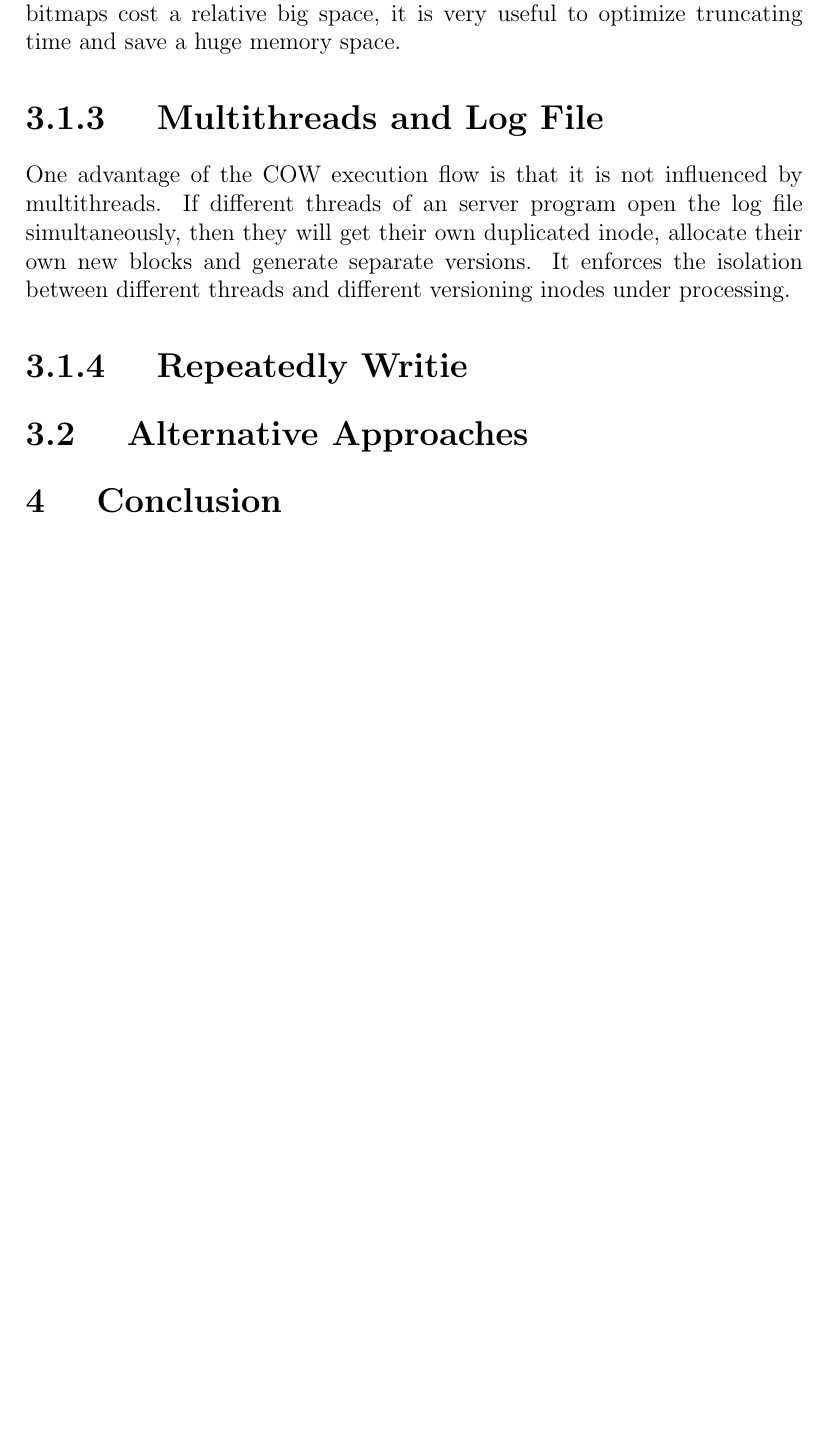
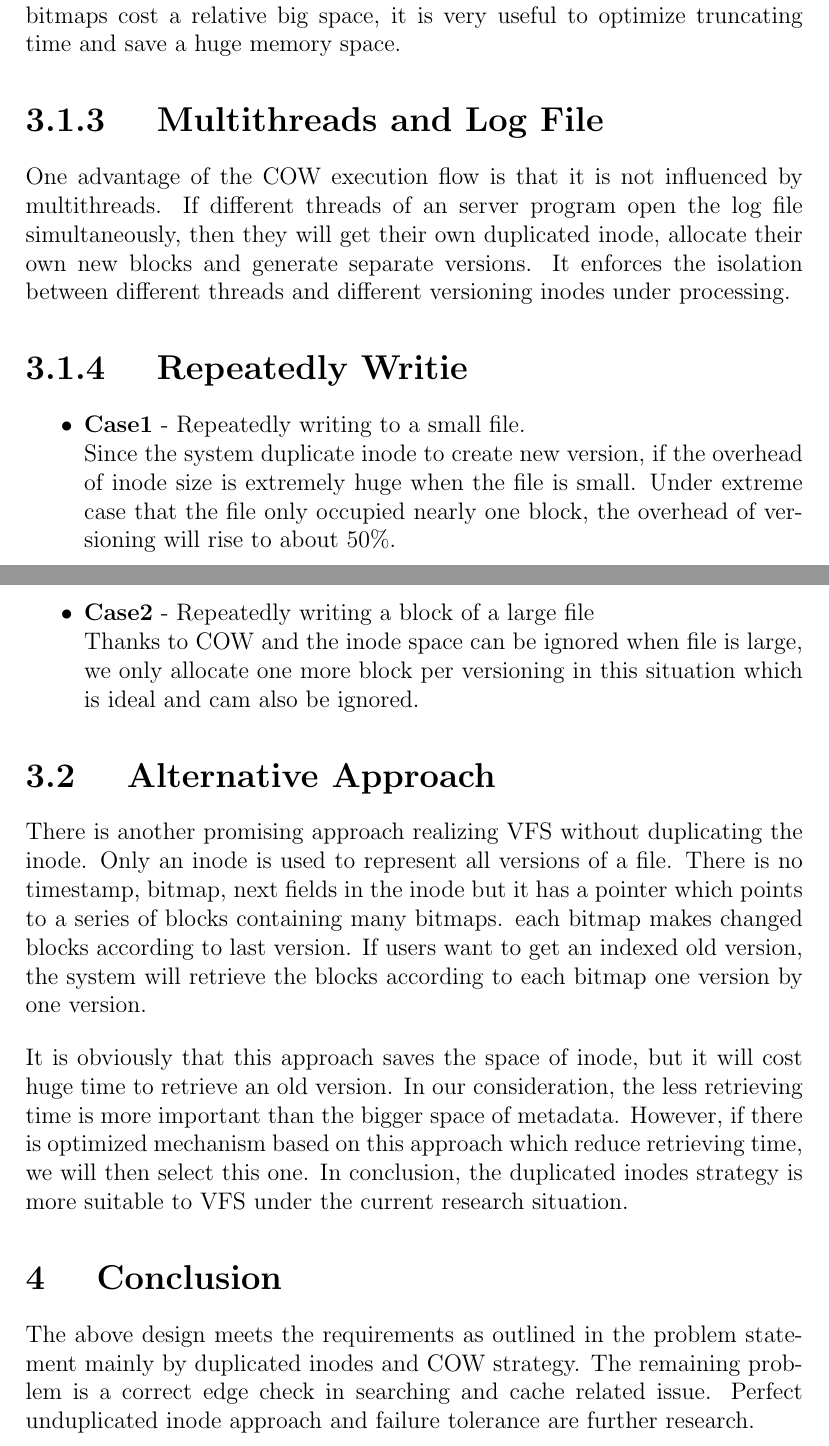
Before and after one commit to breadbaconic/csedp1report, a LaTeX document (title_page_1.tex): part of page 7 of 7 before the commit and two parts of pages 7 and 8 of 9 after it, the two joined at a grey line, cut so that both start at the same text, the shorter picture padded with empty space. Compiled offline with pdfLaTeX.

Commit message:
2000words, in-memory and layout left

```diff
--- a/title_page_1.tex
+++ b/title_page_1.tex
@@ -142,6 +142,18 @@ Truncate is a frequent file system operation, it is very common to see that appl
 \section*{3.1.3~~~~Multithreads and Log File}
 One advantage of the COW execution flow is that it is not influenced by multithreads. If different threads of an server program open the log file simultaneously, then they will get their own duplicated inode, allocate their own new blocks and generate separate versions. It enforces the isolation between different threads and different versioning inodes under processing.
 \section*{3.1.4~~~~Repeatedly Writie}
-\section*{3.2~~~~Alternative Approaches}
+\begin{itemize}
+\item \textbf{Case1} -  Repeatedly writing to a small file. \\
+Since the system duplicate inode to create new version, if the overhead of inode size is extremely huge when the file is small. Under extreme case that the file only occupied nearly one block, the overhead of versioning will rise to about 50\%.
+\item \textbf{Case2} -  Repeatedly writing a block of a large file\\
+Thanks to COW and the inode space can be ignored when file is large, we only allocate one more block per versioning in this situation which is ideal and cam also be ignored.
+\end{itemize}
+\section*{3.2~~~~Alternative Approach}
+There is another promising approach realizing VFS without duplicating the inode. Only an inode is used to represent all versions of a file. There is no timestamp, bitmap, next fields in the inode but it has a pointer which points to a series of blocks containing many bitmaps. each bitmap makes changed blocks according to last version. If users want to get an indexed old version, the system will retrieve the blocks according to each bitmap one version by one version.\\[1em]
+It is obviously that this approach saves the space of inode, but it will cost huge time to retrieve an old version. In our consideration, the less retrieving time is more important than the bigger space of metadata. However, if there is optimized mechanism based on this approach which reduce retrieving time, we will then select this one. In conclusion, the duplicated inodes strategy is more suitable to VFS under the current research situation.
 \section*{4~~~~Conclusion}
+The above design meets the requirements as outlined in the problem statement mainly by duplicated inodes and COW strategy. The remaining problem is a correct edge check in searching and cache related issue. Perfect unduplicated inode approach and failure tolerance are further research. \\[15em]
+
+Word Count:797
+
 \end{document}
```
Also changed, not shown: title_page_1.pdf, 2 other files.
